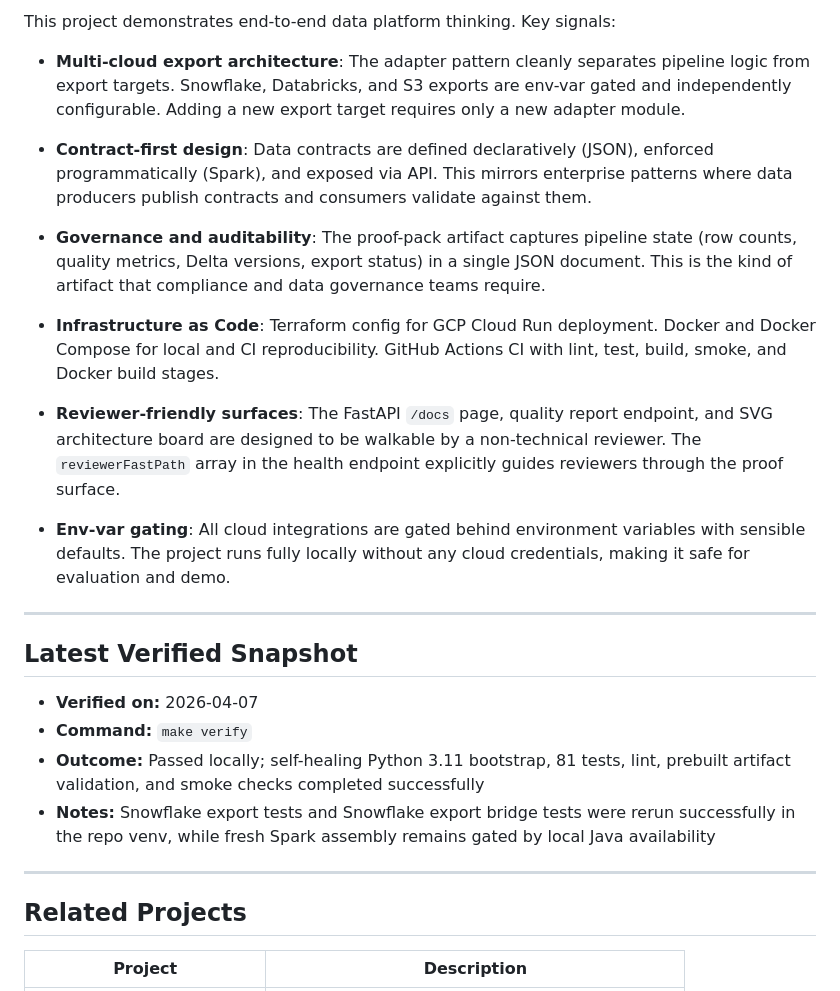
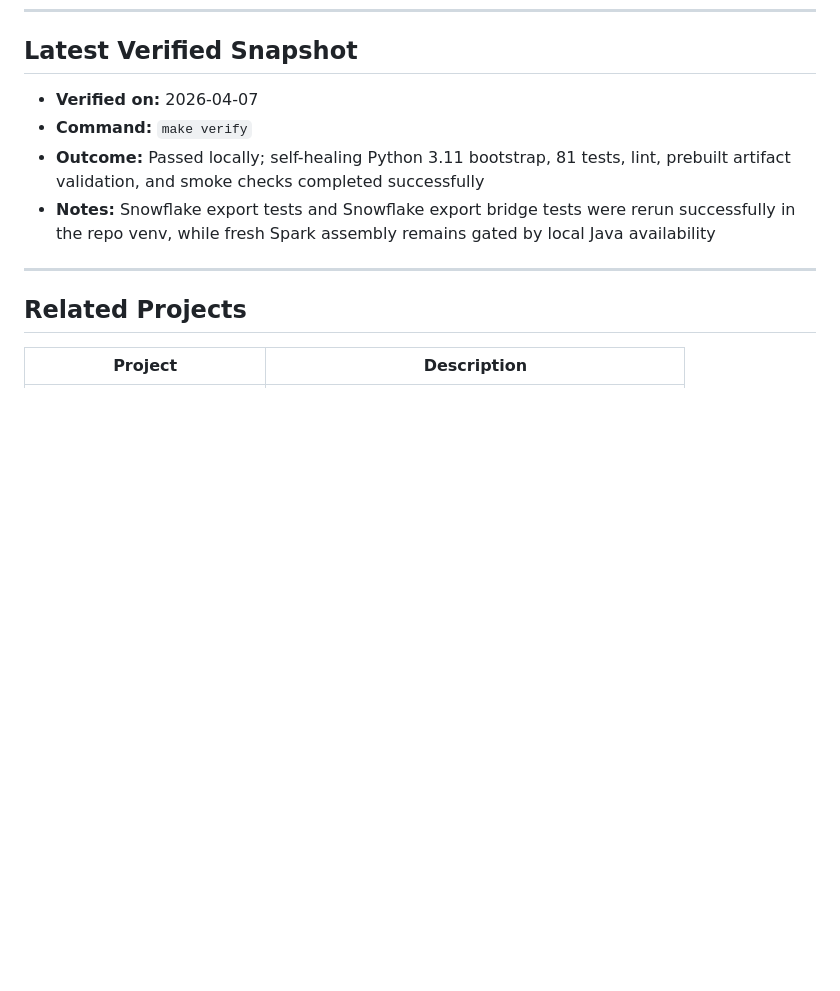
Before and after one commit to KIM3310/lakehouse-contract-lab, a Markdown page: README.md, the part around one of its changes. Rendered like a GitHub page; folded sections open; blank space fills up the shorter version.

```diff
--- a/README.md
+++ b/README.md
@@ -257,21 +212,3 @@ This project is a working reference for contract-first medallion pipelines. Key
-This project demonstrates end-to-end data platform thinking. Key signals:
-
-- **Multi-cloud export architecture**: The adapter pattern cleanly separates pipeline logic from export targets. Snowflake, Databricks, and S3 exports are env-var gated and independently configurable. Adding a new export target requires only a new adapter module.
-
-- **Contract-first design**: Data contracts are defined declaratively (JSON), enforced programmatically (Spark), and exposed via API. This mirrors enterprise patterns where data producers publish contracts and consumers validate against them.
-
-- **Governance and auditability**: The proof-pack artifact captures pipeline state (row counts, quality metrics, Delta versions, export status) in a single JSON document. This is the kind of artifact that compliance and data governance teams require.
-
-- **Infrastructure as Code**: Terraform config for GCP Cloud Run deployment. Docker and Docker Compose for local and CI reproducibility. GitHub Actions CI with lint, test, build, smoke, and Docker build stages.
-
-- **Reviewer-friendly surfaces**: The FastAPI `/docs` page, quality report endpoint, and SVG architecture board are designed to be walkable by a non-technical reviewer. The `reviewerFastPath` array in the health endpoint explicitly guides reviewers through the proof surface.
-
-- **Env-var gating**: All cloud integrations are gated behind environment variables with sensible defaults. The project runs fully locally without any cloud credentials, making it safe for evaluation and demo.
-
-</details>
-
----
-
 ## Latest Verified Snapshot
 
 - **Verified on:** 2026-04-07
```
Also changed, not shown: other parts of README.md (+0 -45 lines).
